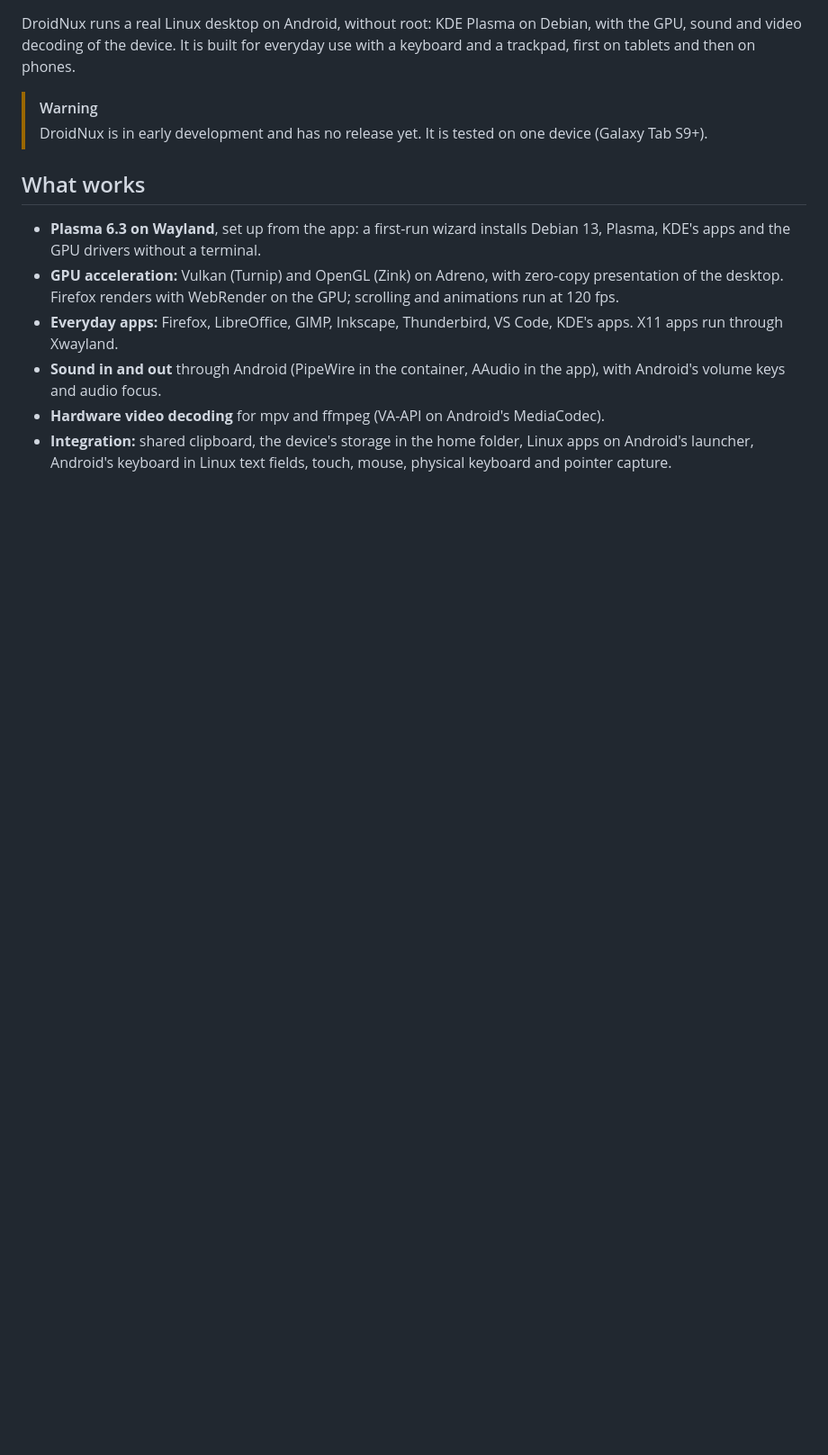
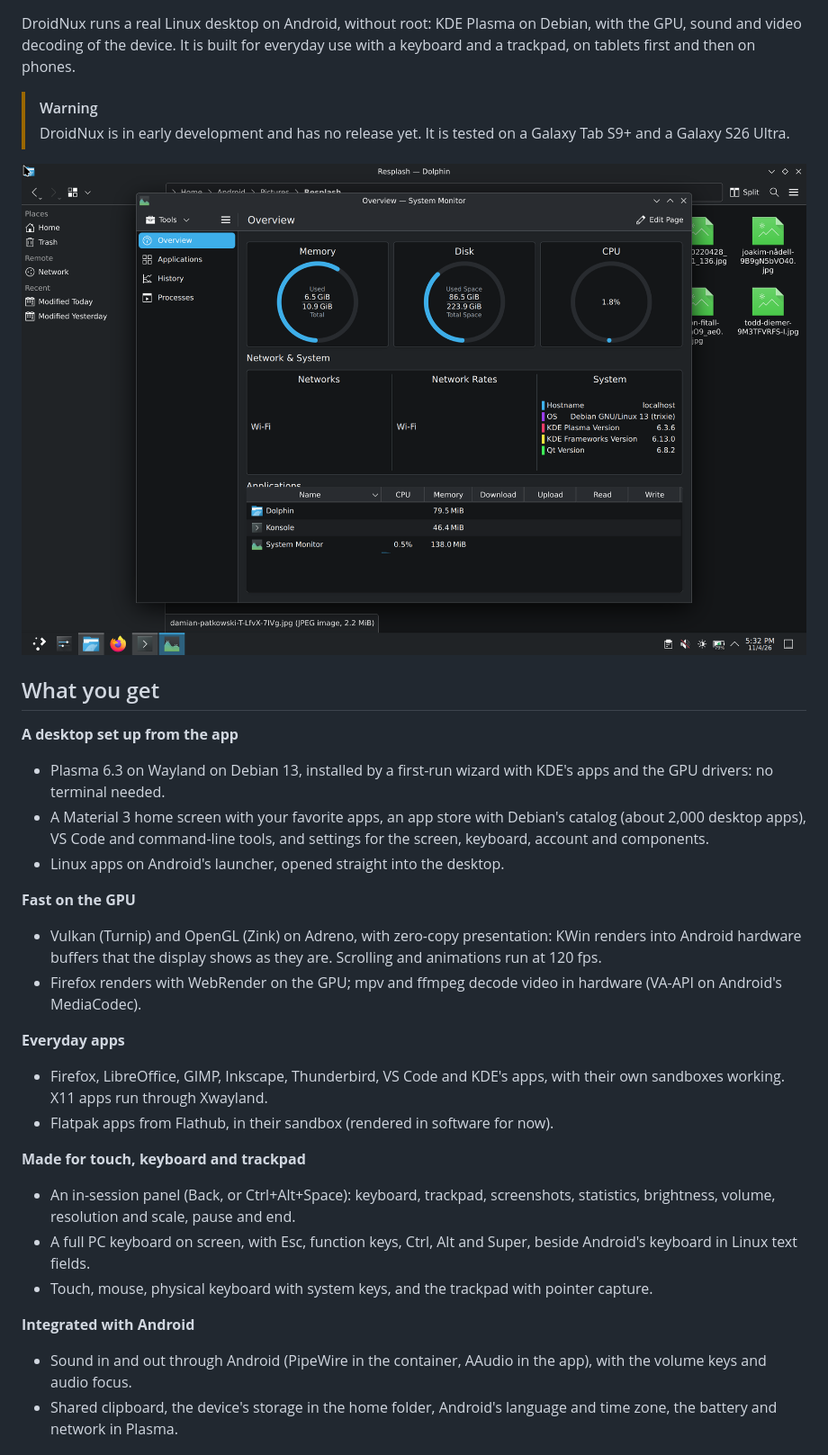
Before and after one commit to RickyTr99/droidnux, a Markdown page: README.md, the part around one of its changes. Shown at 90% size. Rendered like a GitHub page; pictures changed too: .github/screenshots/desktop.png (added); blank space fills up the shorter version.

```diff
--- a/README.md
+++ b/README.md
@@ -2,21 +4,44 @@
 
 DroidNux runs a real Linux desktop on Android, without root: KDE Plasma on Debian, with the GPU, sound and video
-decoding of the device. It is built for everyday use with a keyboard and a trackpad, first on tablets and then on
+decoding of the device. It is built for everyday use with a keyboard and a trackpad, on tablets first and then on
 phones.
 
 > [!WARNING]
-> DroidNux is in early development and has no release yet. It is tested on one device (Galaxy Tab S9+).
+> DroidNux is in early development and has no release yet. It is tested on a Galaxy Tab S9+ and a Galaxy S26 Ultra.
 
-## What works
+<p align="center">
+  <img src=".github/screenshots/desktop.png" alt="Plasma with Dolphin, System Monitor and Konsole" width="100%">
+</p>
 
-- **Plasma 6.3 on Wayland**, set up from the app: a first-run wizard installs Debian 13, Plasma, KDE's apps and the
-  GPU drivers without a terminal.
-- **GPU acceleration:** Vulkan (Turnip) and OpenGL (Zink) on Adreno, with zero-copy presentation of the desktop.
-  Firefox renders with WebRender on the GPU; scrolling and animations run at 120 fps.
-- **Everyday apps:** Firefox, LibreOffice, GIMP, Inkscape, Thunderbird, VS Code, KDE's apps. X11 apps run
-  through Xwayland.
-- **Sound in and out** through Android (PipeWire in the container, AAudio in the app), with Android's volume keys and
-  audio focus.
-- **Hardware video decoding** for mpv and ffmpeg (VA-API on Android's MediaCodec).
-- **Integration:** shared clipboard, the device's storage in the home folder, Linux apps on Android's launcher,
-  Android's keyboard in Linux text fields, touch, mouse, physical keyboard and pointer capture.
+## What you get
+
+**A desktop set up from the app**
+- Plasma 6.3 on Wayland on Debian 13, installed by a first-run wizard with KDE's apps and the GPU drivers: no
+  terminal needed.
+- A Material 3 home screen with your favorite apps, an app store with Debian's catalog (about 2,000 desktop apps),
+  VS Code and command-line tools, and settings for the screen, keyboard, account and components.
+- Linux apps on Android's launcher, opened straight into the desktop.
+
+**Fast on the GPU**
+- Vulkan (Turnip) and OpenGL (Zink) on Adreno, with zero-copy presentation: KWin renders into Android hardware
+  buffers that the display shows as they are. Scrolling and animations run at 120 fps.
+- Firefox renders with WebRender on the GPU; mpv and ffmpeg decode video in hardware (VA-API on Android's MediaCodec).
+
+**Everyday apps**
+- Firefox, LibreOffice, GIMP, Inkscape, Thunderbird, VS Code and KDE's apps, with their own sandboxes working.
+  X11 apps run through Xwayland.
+- Flatpak apps from Flathub, in their sandbox (rendered in software for now).
+
+**Made for touch, keyboard and trackpad**
+- An in-session panel (Back, or Ctrl+Alt+Space): keyboard, trackpad, screenshots, statistics, brightness, volume,
+  resolution and scale, pause and end.
+- A full PC keyboard on screen, with Esc, function keys, Ctrl, Alt and Super, beside Android's keyboard in Linux text
+  fields.
+- Touch, mouse, physical keyboard with system keys, and the trackpad with pointer capture.
+
+**Integrated with Android**
+- Sound in and out through Android (PipeWire in the container, AAudio in the app), with the volume keys and audio
+  focus.
+- Shared clipboard, the device's storage in the home folder, Android's language and time zone, the battery and
+  network in Plasma.
+
```
Also changed, not shown: other parts of README.md (+25 -8 lines), .github/banner.png (added), .github/screenshots/home.png (added), .github/screenshots/keyboard.png (added), .github/screenshots/session-menu.png (added), .github/screenshots/store.png (added).
